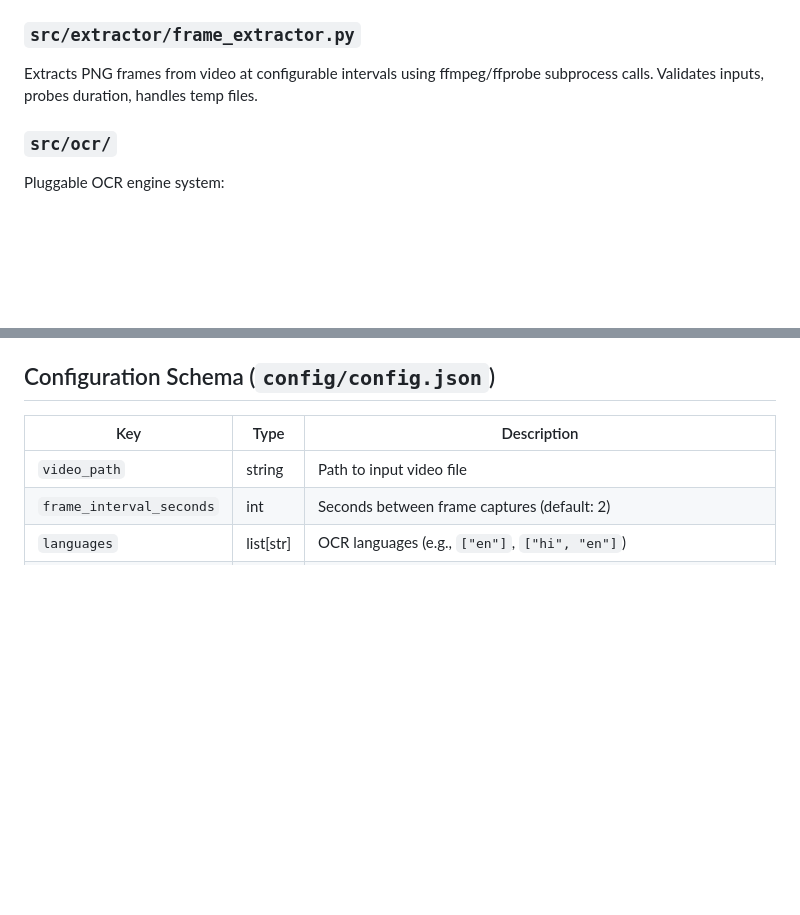
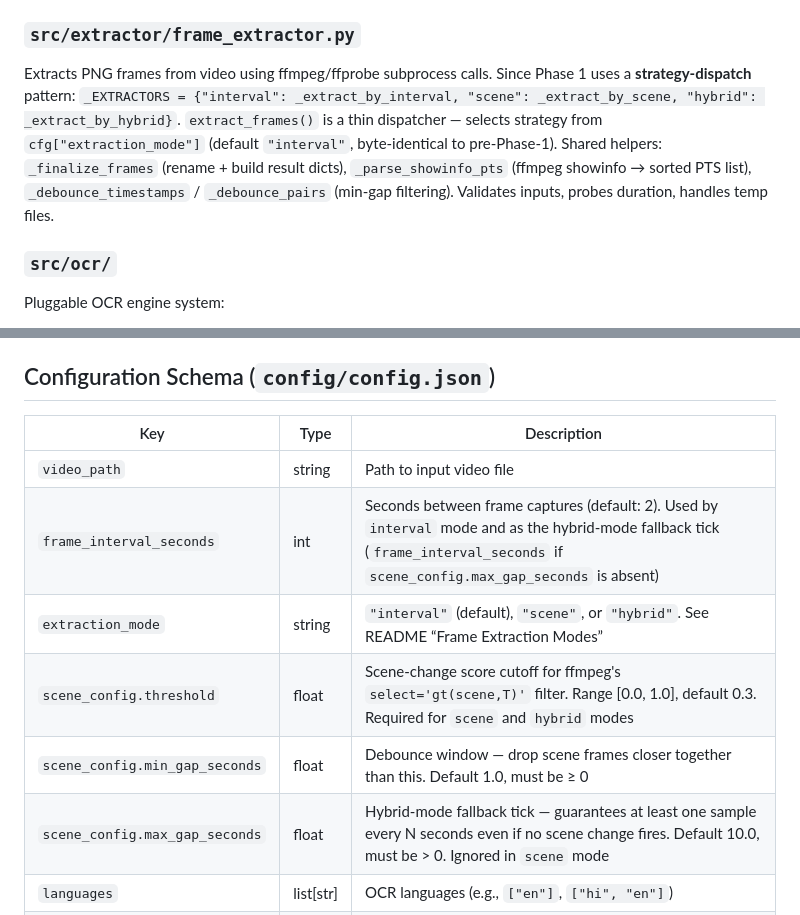
Before and after one commit to Mukhar/LOCALOCR, a Markdown page: AGENTS.md, 2 parts joined by grey strips. Drawn GitHub-style; blank space fills up the shorter version.

```diff
--- a/AGENTS.md
+++ b/AGENTS.md
@@ -63,7 +63,7 @@ CLI entry point. Parses args, loads config, sets up logging, dispatches to pipel
 Orchestrates the 4-step pipeline: Extract → OCR → Match → Organize. Exposes `run_pipeline()` and `run_ocr_only_pipeline()`.
 
 ### `src/extractor/frame_extractor.py`
-Extracts PNG frames from video at configurable intervals using ffmpeg/ffprobe subprocess calls. Validates inputs, probes duration, handles temp files.
+Extracts PNG frames from video using ffmpeg/ffprobe subprocess calls. Since Phase 1 uses a **strategy-dispatch** pattern: `_EXTRACTORS = {"interval": _extract_by_interval, "scene": _extract_by_scene, "hybrid": _extract_by_hybrid}`. `extract_frames()` is a thin dispatcher — selects strategy from `cfg["extraction_mode"]` (default `"interval"`, byte-identical to pre-Phase-1). Shared helpers: `_finalize_frames` (rename + build result dicts), `_parse_showinfo_pts` (ffmpeg showinfo → sorted PTS list), `_debounce_timestamps` / `_debounce_pairs` (min-gap filtering). Validates inputs, probes duration, handles temp files.
 
 ### `src/ocr/`
 Pluggable OCR engine system:
@@ -126,7 +126,11 @@ Lower-level helper for sending individual matched frames to an Ollama vision mod
 | Key | Type | Description |
 |-----|------|-------------|
 | `video_path` | string | Path to input video file |
-| `frame_interval_seconds` | int | Seconds between frame captures (default: 2) |
+| `frame_interval_seconds` | int | Seconds between frame captures (default: 2). Used by `interval` mode and as the hybrid-mode fallback tick (`frame_interval_seconds` if `scene_config.max_gap_seconds` is absent) |
+| `extraction_mode` | string | `"interval"` (default), `"scene"`, or `"hybrid"`. See README “Frame Extraction Modes” |
+| `scene_config.threshold` | float | Scene-change score cutoff for ffmpeg's `select='gt(scene,T)'` filter. Range [0.0, 1.0], default 0.3. Required for `scene` and `hybrid` modes |
+| `scene_config.min_gap_seconds` | float | Debounce window — drop scene frames closer together than this. Default 1.0, must be ≥ 0 |
+| `scene_config.max_gap_seconds` | float | Hybrid-mode fallback tick — guarantees at least one sample every N seconds even if no scene change fires. Default 10.0, must be > 0. Ignored in `scene` mode |
 | `languages` | list[str] | OCR languages (e.g., `["en"]`, `["hi", "en"]`) |
 | `ocr_engine` | string | `"auto"`, `"apple_vision"` (macOS), `"windows_media_ocr"` (Windows), `"rapidocr"` (cross-platform), `"easyocr"`, `"composite"` |
 | `ocr_config` | object | Engine-specific settings (workers, GPU, confidence) |
```
Also changed, not shown: ARCHITECTURE.md (+23 -4 lines).
